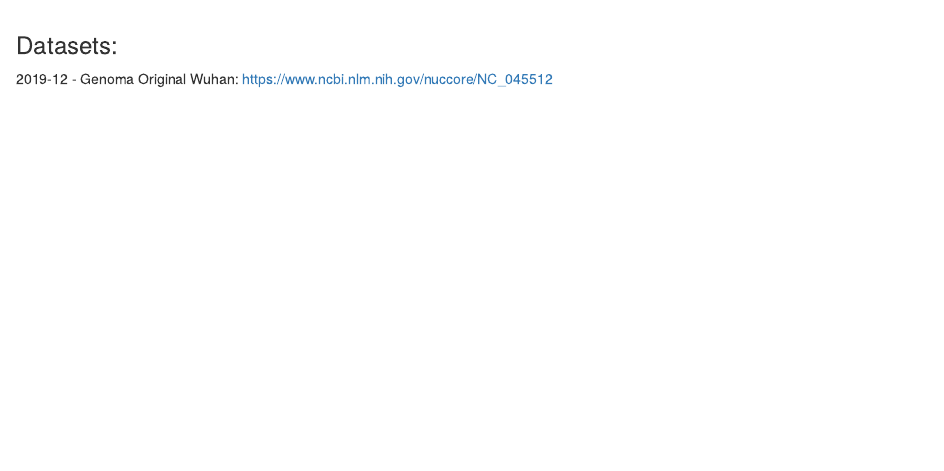
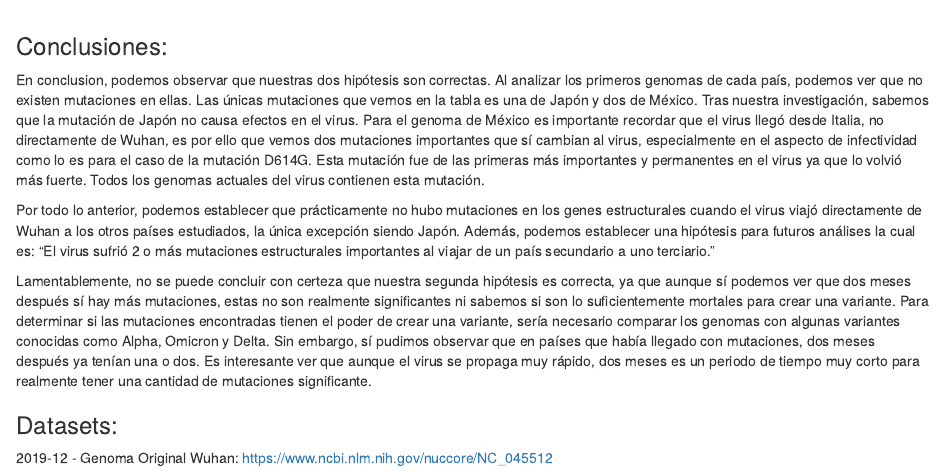
Before and after one commit to Pato1302/SarsCov2_Proyect, an R Markdown document (Reporte_Reto.Rmd): the page in a window 1100 px wide, from 13820 px down before the commit and from 13980 px down after it. The pictures show the output file Reporte_Reto.html that the author committed with the source, opened offline.

Commit message:
Agregué conclusiones al documento

```diff
--- a/Reporte_Reto.Rmd
+++ b/Reporte_Reto.Rmd
@@ -389,6 +389,17 @@ Aquí podemos ver un poco de la investigación realizada sobre las primeras muta
 
 ![](Archivos/Image4.jpeg)
 
+### Conclusiones:
+
+En conclusion, podemos observar que nuestras dos hipótesis son correctas. Al analizar los primeros genomas de cada país, podemos ver que no existen mutaciones en ellas. Las únicas mutaciones que vemos en la tabla es una de Japón y dos de México. Tras nuestra investigación, sabemos que la mutación de Japón no causa efectos en el virus. Para el genoma de México es importante recordar que el virus llegó desde Italia, no directamente de Wuhan, es por ello que vemos dos mutaciones importantes que sí cambian al virus, especialmente en el aspecto de infectividad como lo es para el caso de la mutación D614G. Esta mutación fue de las primeras más importantes y permanentes en el virus ya que lo volvió más fuerte. Todos los genomas actuales del virus contienen esta mutación.
+
+Por todo lo anterior, podemos establecer que prácticamente no hubo mutaciones en los genes estructurales cuando el virus viajó directamente de Wuhan a los otros países estudiados, la única excepción siendo Japón. Además, podemos establecer una hipótesis para futuros análises la cual es: "El virus sufrió 2 o más mutaciones estructurales importantes al viajar de un país secundario a uno terciario".
+
+
+Lamentablemente, no se puede concluir con certeza que nuestra segunda hipótesis es correcta, ya que aunque sí podemos ver que dos meses después sí hay más mutaciones, estas no son realmente significantes ni sabemos si son lo suficientemente mortales para crear una variante. Para determinar si las mutaciones encontradas tienen el poder de crear una variante, sería necesario comparar los genomas con algunas variantes conocidas como Alpha, Omicron y Delta.
+Sin embargo, sí pudimos observar que en países que había llegado con mutaciones, dos meses después ya tenían una o dos. Es interesante ver que aunque el virus se propaga muy rápido, dos meses es un periodo de tiempo muy corto para realmente tener una cantidad de mutaciones significante.
+
+
 ### Datasets:
 
 2019-12 - Genoma Original Wuhan: https://www.ncbi.nlm.nih.gov/nuccore/NC_045512
```
Also changed, not shown: Reporte_Reto.html, Reporte_Reto.knit.md (added).
